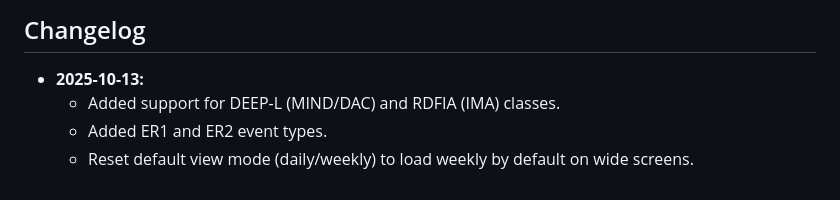
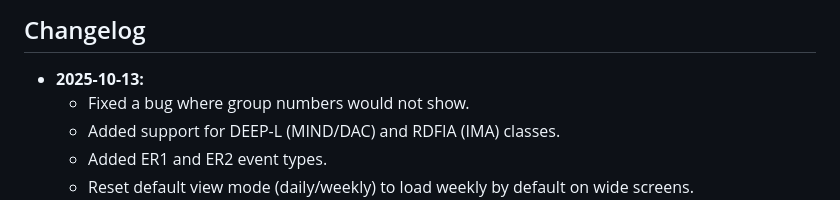
Before and after one commit to sorbcal/ai2d, a Markdown page: README.md, the part around the change. Drawn GitHub-style.

Commit message:
group nb fix

```diff
--- a/README.md
+++ b/README.md
@@ -34,6 +34,7 @@ This results in:
 
 ## Changelog
 *   **2025-10-13:**
+    - Fixed a bug where group numbers would not show.
     - Added support for DEEP-L (MIND/DAC) and RDFIA (IMA) classes.
     - Added ER1 and ER2 event types.
     - Reset default view mode (daily/weekly) to load weekly by default on wide screens.
```
